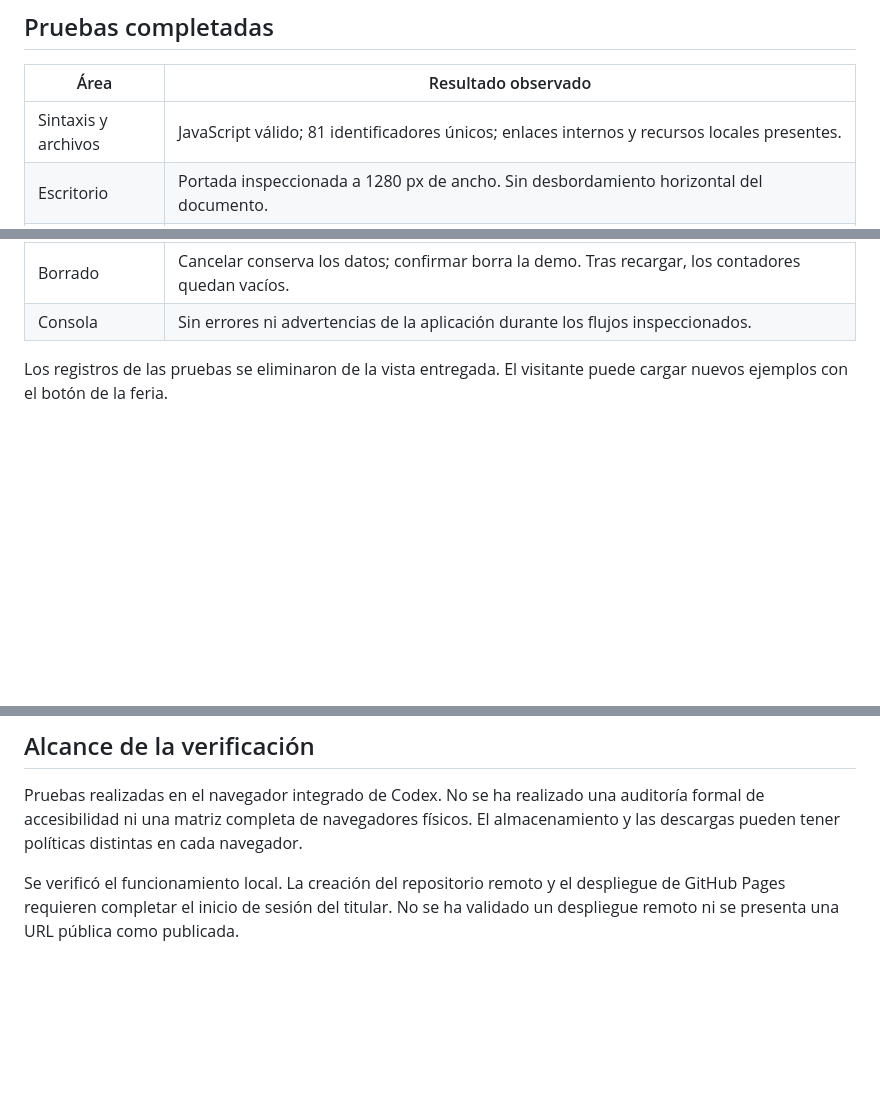
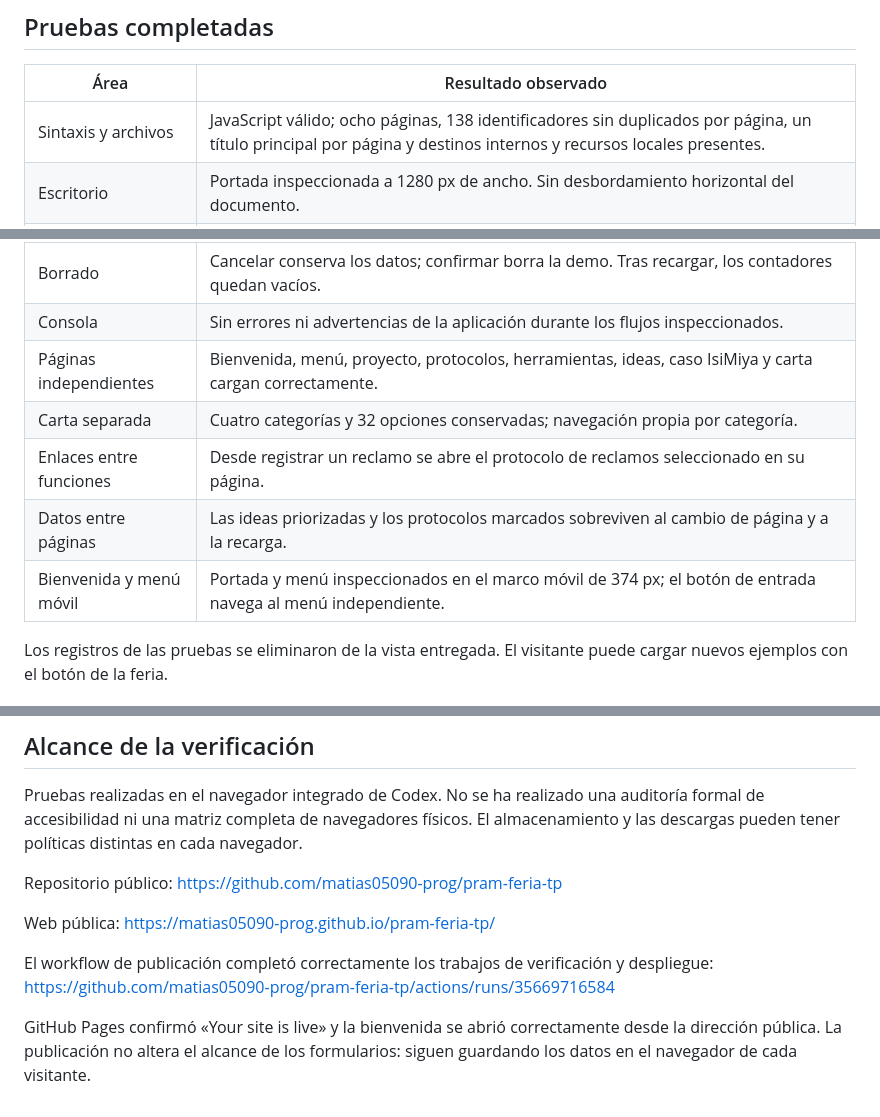
Before and after one commit to matias05090-prog/pram-feria-tp, a Markdown page: VERIFICACION.md, 3 parts joined by grey strips. Drawn GitHub-style; blank space fills up the shorter version.

```diff
--- a/VERIFICACION.md
+++ b/VERIFICACION.md
@@ -6,7 +6,7 @@ Fecha: 21 de septiembre de 2026.
 
 | Área | Resultado observado |
 |---|---|
-| Sintaxis y archivos | JavaScript válido; 81 identificadores únicos; enlaces internos y recursos locales presentes. |
+| Sintaxis y archivos | JavaScript válido; ocho páginas, 138 identificadores sin duplicados por página, un título principal por página y destinos internos y recursos locales presentes. |
 | Escritorio | Portada inspeccionada a 1280 px de ancho. Sin desbordamiento horizontal del documento. |
 | Móvil | Vista integrada con un área útil de 374 px. Portada, protocolos, menú y seguimiento inspeccionados; ancho del documento igual al disponible. Las pestañas tienen desplazamiento propio. |
 | Navegación | Menú móvil abre y cierra al seleccionar un destino. Pestañas de herramientas responden a flechas del teclado. |
@@ -26,6 +26,11 @@ Fecha: 21 de septiembre de 2026.
 | Vista móvil | Una evaluación guardada en el marco móvil actualiza el panel de la página principal. |
 | Borrado | Cancelar conserva los datos; confirmar borra la demo. Tras recargar, los contadores quedan vacíos. |
 | Consola | Sin errores ni advertencias de la aplicación durante los flujos inspeccionados. |
+| Páginas independientes | Bienvenida, menú, proyecto, protocolos, herramientas, ideas, caso IsiMiya y carta cargan correctamente. |
+| Carta separada | Cuatro categorías y 32 opciones conservadas; navegación propia por categoría. |
+| Enlaces entre funciones | Desde registrar un reclamo se abre el protocolo de reclamos seleccionado en su página. |
+| Datos entre páginas | Las ideas priorizadas y los protocolos marcados sobreviven al cambio de página y a la recarga. |
+| Bienvenida y menú móvil | Portada y menú inspeccionados en el marco móvil de 374 px; el botón de entrada navega al menú independiente. |
 
 Los registros de las pruebas se eliminaron de la vista entregada. El visitante puede cargar nuevos ejemplos con el botón de la feria.
 
@@ -37,4 +42,10 @@ Las cinco fotos pasan de aproximadamente 20 MB a 2,35 MB, una reducción cercana
 
 Pruebas realizadas en el navegador integrado de Codex. No se ha realizado una auditoría formal de accesibilidad ni una matriz completa de navegadores físicos. El almacenamiento y las descargas pueden tener políticas distintas en cada navegador.
 
-Se verificó el funcionamiento local. La creación del repositorio remoto y el despliegue de GitHub Pages requieren completar el inicio de sesión del titular. No se ha validado un despliegue remoto ni se presenta una URL pública como publicada.
+Repositorio público: https://github.com/matias05090-prog/pram-feria-tp
+
+Web pública: https://matias05090-prog.github.io/pram-feria-tp/
+
+El workflow de publicación completó correctamente los trabajos de verificación y despliegue: https://github.com/matias05090-prog/pram-feria-tp/actions/runs/35669716584
+
+GitHub Pages confirmó «Your site is live» y la bienvenida se abrió correctamente desde la dirección pública. La publicación no altera el alcance de los formularios: siguen guardando los datos en el navegador de cada visitante.
```
Also changed, not shown: GUIA-FERIA.md (+1 -1 lines), README.md (+14 -14 lines).
